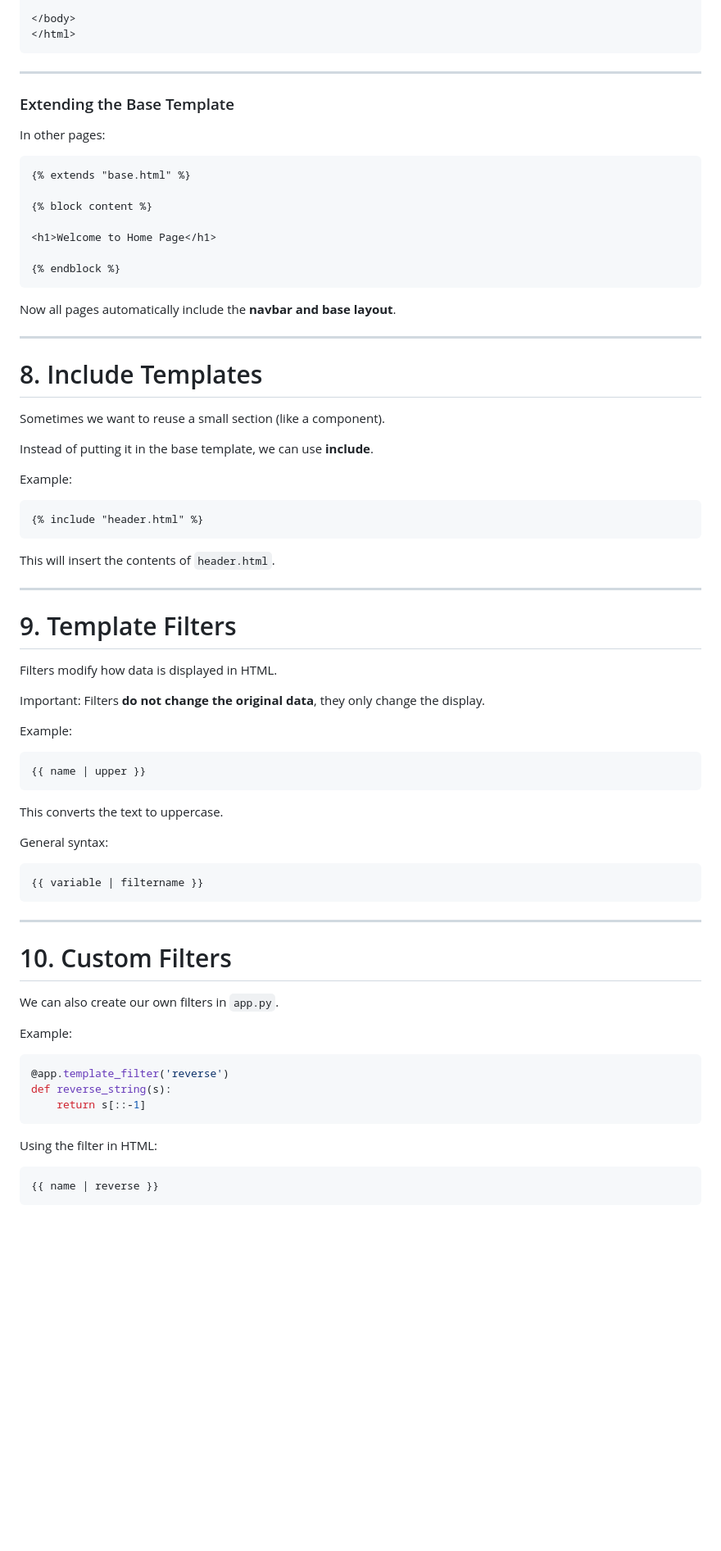
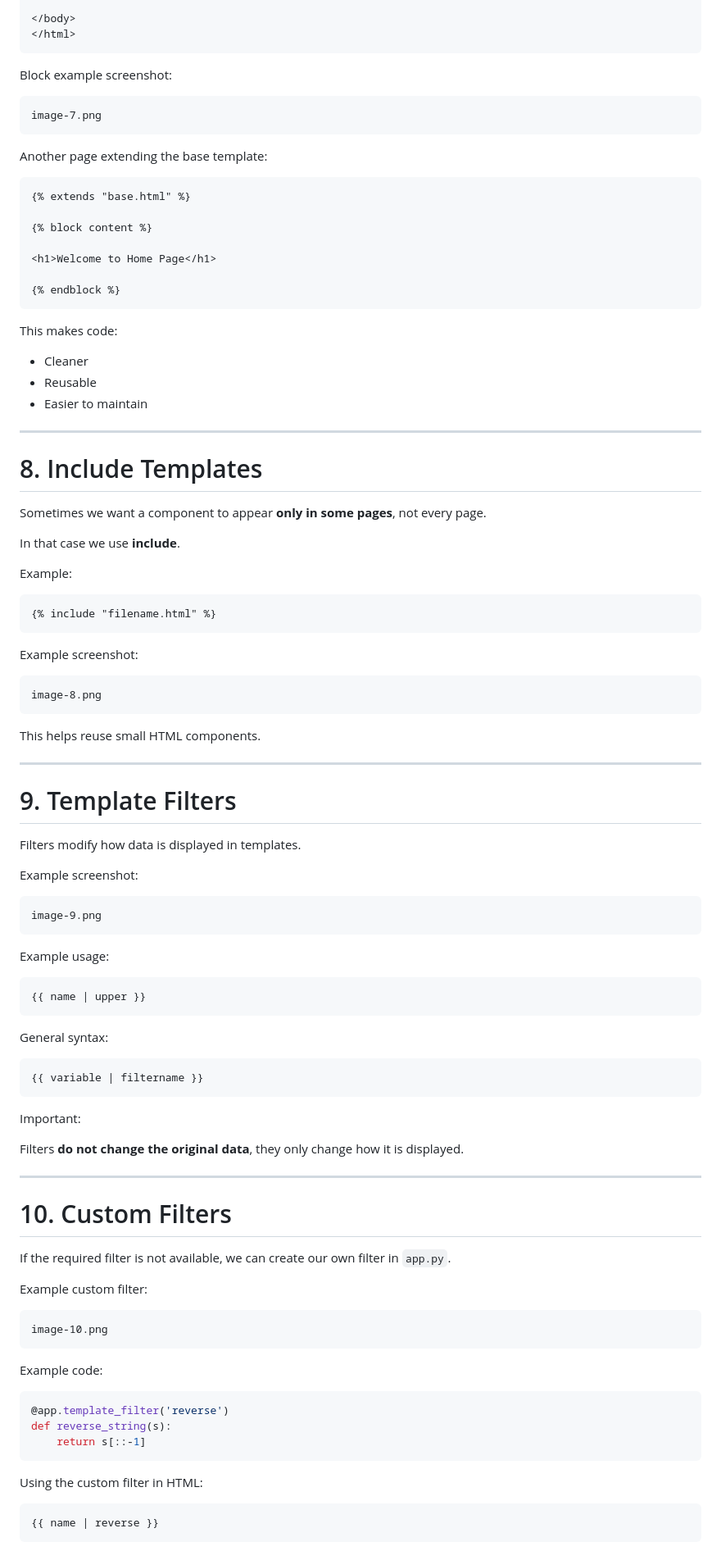
Before and after one commit to SanthiyaMeganathan/FlaskLearning, a Markdown page: readme.md, the part around one of its changes. Shown at 82% size. Rendered like a GitHub page; blank space fills up the shorter version.

````diff
--- a/readme.md
+++ b/readme.md
@@ -193,11 +271,13 @@ Create a **base file** called `base.html`.
 </html>
 ```
 
----
+Block example screenshot:
 
-### Extending the Base Template
+```
+image-7.png
+```
 
-In other pages:
+Another page extending the base template:
 
 ```html
 {% extends "base.html" %}
@@ -209,40 +289,51 @@ In other pages:
 {% endblock %}
 ```
 
-Now all pages automatically include the **navbar and base layout**.
+This makes code:
+
+* Cleaner
+* Reusable
+* Easier to maintain
 
 ---
 
 # 8. Include Templates
 
-Sometimes we want to reuse a small section (like a component).
+Sometimes we want a component to appear **only in some pages**, not every page.
 
-Instead of putting it in the base template, we can use **include**.
+In that case we use **include**.
 
 Example:
 
 ```html
-{% include "header.html" %}
+{% include "filename.html" %}
 ```
 
-This will insert the contents of `header.html`.
+Example screenshot:
+
+```
+image-8.png
+```
+
+This helps reuse small HTML components.
 
 ---
 
 # 9. Template Filters
 
-Filters modify how data is displayed in HTML.
+Filters modify how data is displayed in templates.
 
-Important:
-Filters **do not change the original data**, they only change the display.
+Example screenshot:
 
-Example:
+```
+image-9.png
+```
+
+Example usage:
 
 ```html
 {{ name | upper }}
 ```
-
-This converts the text to uppercase.
 
 General syntax:
 
@@ -250,13 +341,23 @@ General syntax:
 {{ variable | filtername }}
 ```
 
+Important:
+
+Filters **do not change the original data**, they only change how it is displayed.
+
 ---
 
 # 10. Custom Filters
 
-We can also create our own filters in `app.py`.
+If the required filter is not available, we can create our own filter in `app.py`.
 
-Example:
+Example custom filter:
+
+```
+image-10.png
+```
+
+Example code:
 
 ```python
 @app.template_filter('reverse')
@@ -264,7 +365,7 @@ def reverse_string(s):
     return s[::-1]
 ```
 
-Using the filter in HTML:
+Using the custom filter in HTML:
 
 ```html
 {{ name | reverse }}
````
Also changed, not shown: other parts of readme.md (+140 -36 lines).
